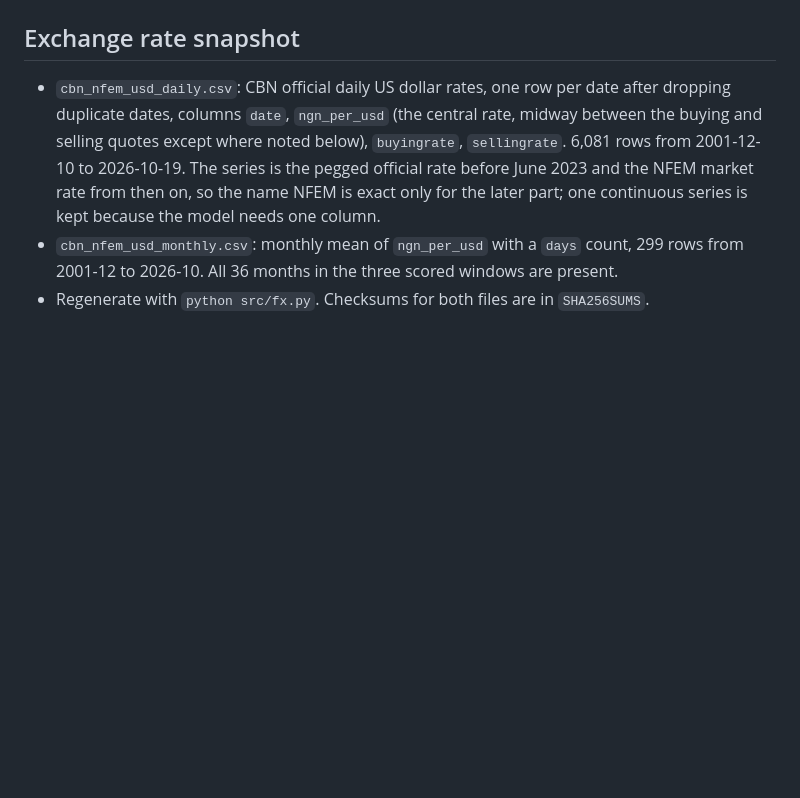
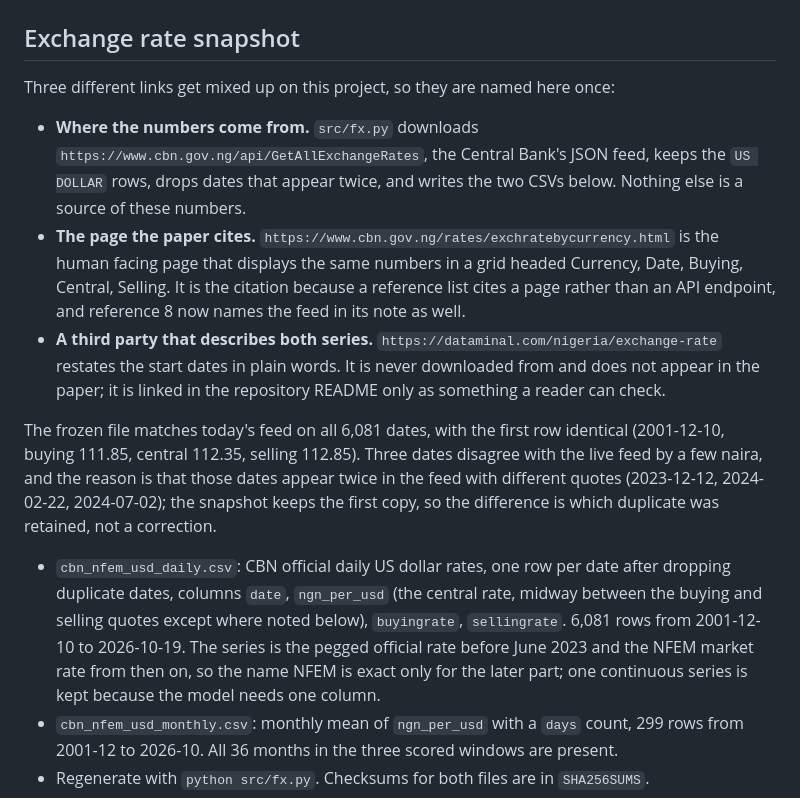
Before and after one commit to Electric97599/ai4e-price-alerts, a Markdown page: data/nigeria/DATA.md, the part around the change. GitHub-like rendering; blank space fills up the shorter version.

Commit message:
Name the three links once, so the source of the rate column is unambiguous

```diff
--- a/data/nigeria/DATA.md
+++ b/data/nigeria/DATA.md
@@ -124,6 +124,25 @@ What this does and does not mean:
 
 ## Exchange rate snapshot
 
+Three different links get mixed up on this project, so they are named here once:
+
+- **Where the numbers come from.** `src/fx.py` downloads `https://www.cbn.gov.ng/api/GetAllExchangeRates`,
+  the Central Bank's JSON feed, keeps the `US DOLLAR` rows, drops dates that appear twice,
+  and writes the two CSVs below. Nothing else is a source of these numbers.
+- **The page the paper cites.** `https://www.cbn.gov.ng/rates/exchratebycurrency.html` is the
+  human facing page that displays the same numbers in a grid headed Currency, Date, Buying,
+  Central, Selling. It is the citation because a reference list cites a page rather than an
+  API endpoint, and reference 8 now names the feed in its note as well.
+- **A third party that describes both series.** `https://dataminal.com/nigeria/exchange-rate`
+  restates the start dates in plain words. It is never downloaded from and does not appear in
+  the paper; it is linked in the repository README only as something a reader can check.
+
+The frozen file matches today's feed on all 6,081 dates, with the first row identical
+(2001-12-10, buying 111.85, central 112.35, selling 112.85). Three dates disagree with the
+live feed by a few naira, and the reason is that those dates appear twice in the feed with
+different quotes (2023-12-12, 2024-02-22, 2024-07-02); the snapshot keeps the first copy, so
+the difference is which duplicate was retained, not a correction.
+
 - `cbn_nfem_usd_daily.csv`: CBN official daily US dollar rates, one row per date after
   dropping duplicate dates, columns `date`, `ngn_per_usd` (the central rate, midway between
   the buying and selling quotes except where noted below), `buyingrate`, `sellingrate`.
```
